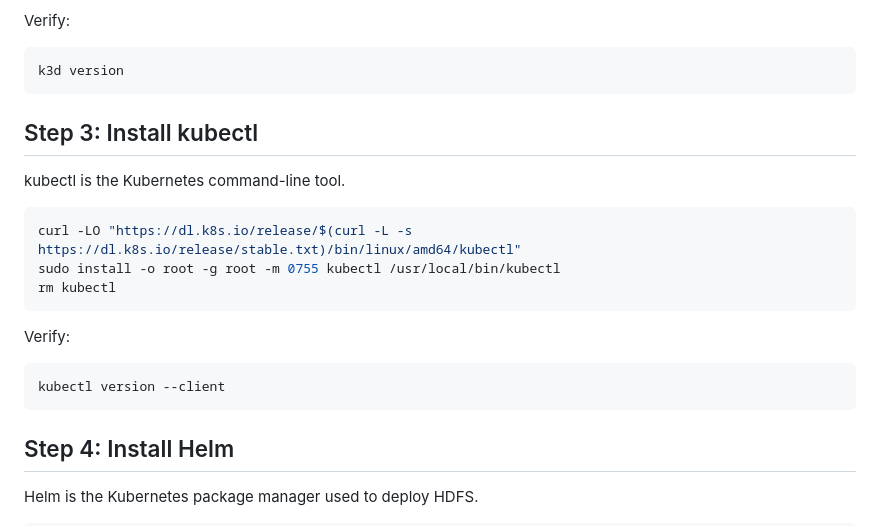
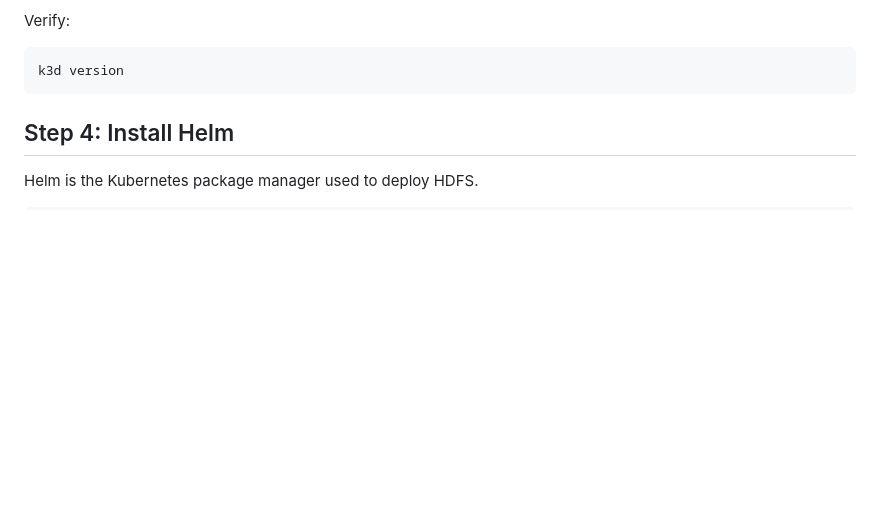
Before and after one commit to adligo/k3d-demo.py.adligo.org, a Markdown page: README.md, the part around the change printed below. GitHub-like rendering; blank space fills up the shorter version.

````diff
--- a/README.md
+++ b/README.md
@@ -89,22 +54,6 @@ Verify:
 
 ```bash
 k3d version
-```
-
-## Step 3: Install kubectl
-
-kubectl is the Kubernetes command-line tool.
-
-```bash
-curl -LO "https://dl.k8s.io/release/$(curl -L -s https://dl.k8s.io/release/stable.txt)/bin/linux/amd64/kubectl"
-sudo install -o root -g root -m 0755 kubectl /usr/local/bin/kubectl
-rm kubectl
-```
-
-Verify:
-
-```bash
-kubectl version --client
 ```
 
 ## Step 4: Install Helm
````
Also changed, not shown: other parts of README.md (+23 -58 lines), docs/WINDOWS_SETUP_NOTES.md (added, +18 -0 lines), docs/top-images/dockerDesktop.png (added).
